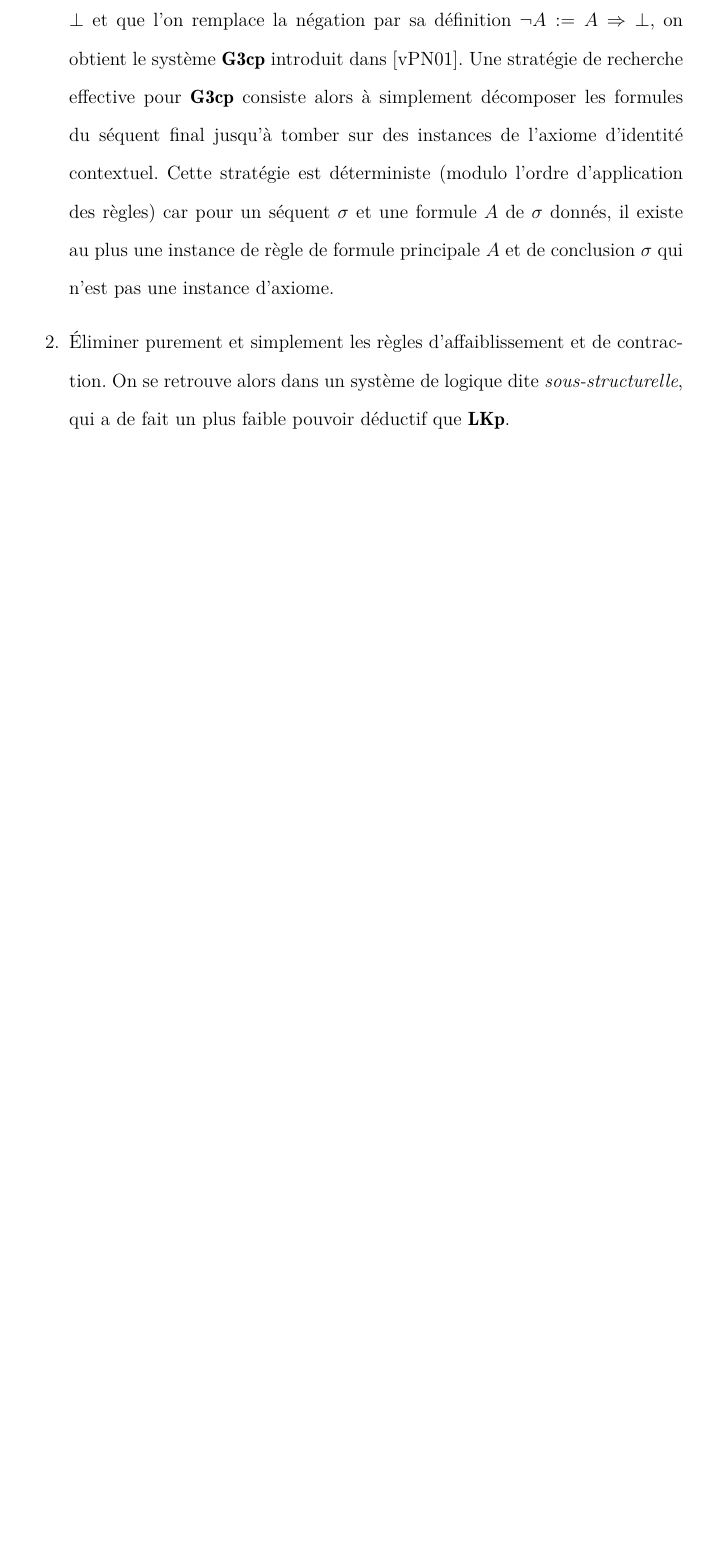
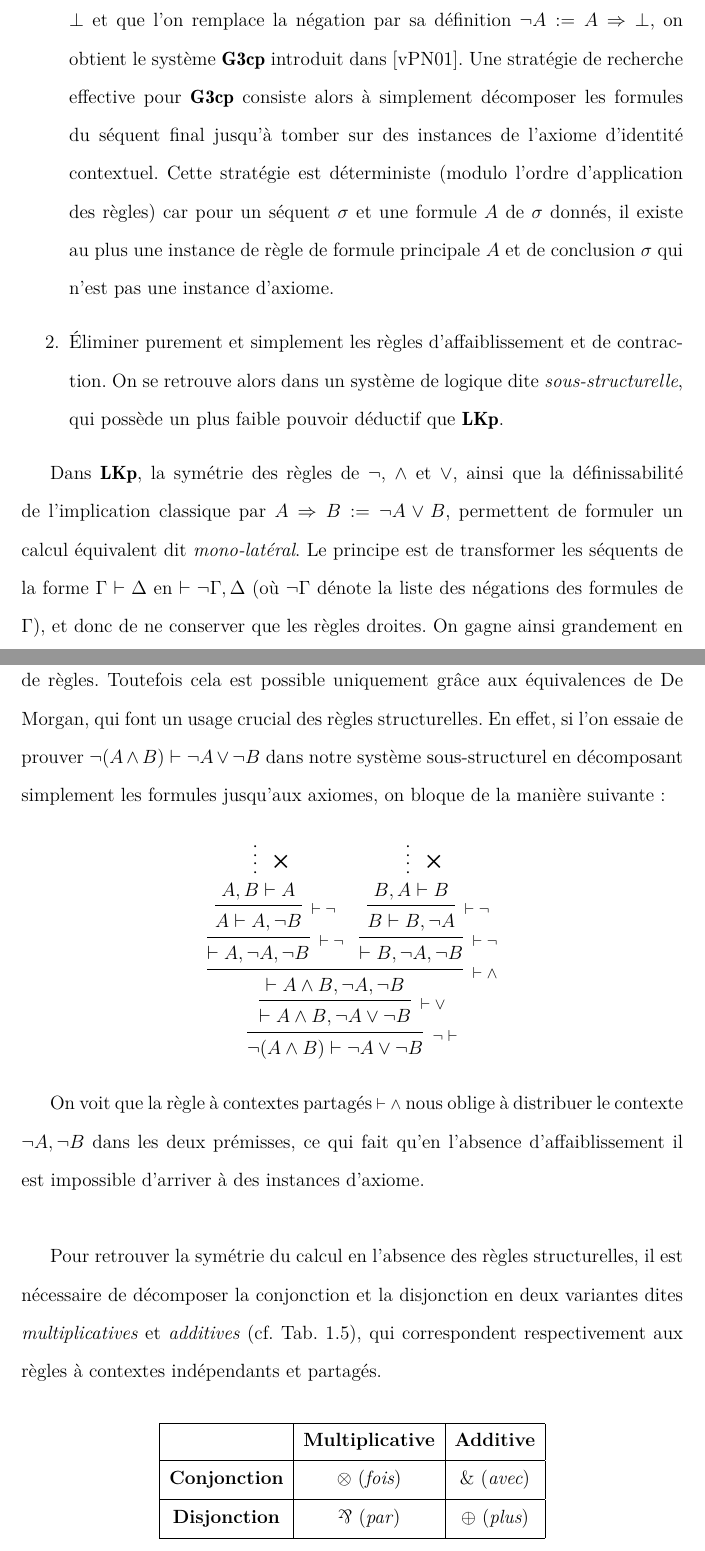
Before and after one commit to Champitoad/memoir-lophisc, a LaTeX document (main.tex): part of page 14 of 18 before the commit and two parts of pages 14 and 15 of 20 after it, the two joined at a grey line, cut so that both start at the same text, the shorter picture padded with empty space. Compiled offline with XeLaTeX.

Commit message:
Progressing...

```diff
--- a/main.tex
+++ b/main.tex
@@ -17,6 +17,8 @@
 \usepackage{longtable}
 \usepackage{tabu}
 \usepackage{multirow}
+\usepackage{pifont}
+\usepackage{cmll}
 
 \doublespacing
 
@@ -291,5 +293,41 @@ Cela permet de montrer la dérivabilité de la règle gauche de l'implication r
 Nous avons donc réussi à restreindre la source de l'irréversibilité de $\mathbf{LKp}$ aux seules règles d'affaiblissement, en se plaçant dans un système équivalent où toutes les règles logiques sont réversibles. Néanmoins pour cela il a fallu montrer l'interdérivabilité des versions réversibles et irréversibles des règles logiques, qui n'est possible qu'à l'aide des règles structurelles d'affaiblissement et de contraction. Or pour atteindre une procédure de recherche véritablement effective, il semble nécessaire de se débarrasser d'une part de l'affaiblissement qui est source d'irréversibilité, mais aussi de la contraction qui est source de \textbf{non-déterminisme}. En effet, dans notre cadre de recherche \textit{root-first}, une instance de règle de contraction peut être choisie à n'importe quelle étape de la recherche, ce qui introduit la nécessité d'effectuer du \textit{backtracking} dans le cas où la recherche échoue à cause d'une contraction négligée par le passé, en plus d'une complexité accrue par la duplication des formules. Se présentent alors deux possibilités :
 \begin{enumerate}
 	\item Cacher les règles structurelles à l'intérieur d'autres règles réversibles, de façon à conserver le pouvoir déductif de $\mathbf{LKp}$. Cela revient essentiellement à remplacer l'axiome d'identité par une version contextuelle $\prfbyaxiom{\irule{id}}{\Gamma,A \seq A,\Delta}$. Si l'on ajoute une règle d'introduction du connecteur 0-aire pour le faux $\bot$ et que l'on remplace la négation par sa définition $\neg A \colonequals A \lto \bot$, on obtient le système $\mathbf{G3cp}$ introduit dans \cite{vPN01}. Une stratégie de recherche effective pour $\mathbf{G3cp}$ consiste alors à simplement décomposer les formules du séquent final jusqu'à tomber sur des instances de l'axiome d'identité contextuel. Cette stratégie est déterministe (modulo l'ordre d'application des règles) car pour un séquent $\sigma$ et une formule $A$ de $\sigma$ donnés, il existe au plus une instance de règle de formule principale $A$ et de conclusion $\sigma$ qui n'est pas une instance d'axiome.
-	\item Éliminer purement et simplement les règles d'affaiblissement et de contraction. On se retrouve alors dans un système de logique dite \emph{sous-structurelle}, qui a de fait un plus faible pouvoir déductif que $\mathbf{LKp}$.
+	\item Éliminer purement et simplement les règles d'affaiblissement et de contraction. On se retrouve alors dans un système de logique dite \emph{sous-structurelle}, qui possède un plus faible pouvoir déductif que $\mathbf{LKp}$.
 \end{enumerate}
+
+Dans $\mathbf{LKp}$, la symétrie des règles de $\neg$, $\land$ et $\lor$, ainsi que la définissabilité de l'implication classique par $A \lto B \colonequals \neg A \lor B$, permettent de formuler un calcul équivalent dit \emph{mono-latéral}. Le principe est de transformer les séquents de la forme $\Gamma \seq \Delta$ en $\seq \neg \Gamma,\Delta$ (où $\neg \Gamma$ dénote la liste des négations des formules de $\Gamma$), et donc de ne conserver que les règles droites. On gagne ainsi grandement en simplicité dans la recherche de preuve, puisque le calcul contient deux fois moins de règles. Toutefois cela est possible uniquement grâce aux équivalences de De Morgan, qui font un usage crucial des règles structurelles. En effet, si l'on essaie de prouver $\neg (A \land B) \seq \neg A \lor \neg B$ dans notre système sous-structurel en décomposant simplement les formules jusqu'aux axiomes, on bloque de la manière suivante :
+
+\begin{displaymath}
+    \prftree[r]{\iruleL{\neg}}
+        {\prftree[r]{\iruleR{\lor}}
+            {\prftree[r]{\iruleR{\land}}
+                {\prftree[r]{\iruleR{\neg}}
+                    {\prftree[r]{\iruleR{\neg}}
+                        {\prfsummary[\ding{53}]{A,B \seq A}}
+                        {A \seq A,\neg B}}
+                    {\seq A,\neg A,\neg B}}
+                {\prftree[r]{\iruleR{\neg}}
+                    {\prftree[r]{\iruleR{\neg}}
+                        {\prfsummary[\ding{53}]{B,A \seq B}}
+                        {B \seq B,\neg A}}
+                    {\seq B,\neg A,\neg B}}
+                {\seq A \land B,\neg A,\neg B}}
+            {\seq A \land B,\neg A \lor \neg B}}
+        {\neg (A \land B) \seq \neg A \lor \neg B}
+\end{displaymath}
+
+On voit que la règle à contextes partagés {\iruleR{\land}} nous oblige à distribuer le contexte $\neg A,\neg B$ dans les deux prémisses, ce qui fait qu'en l'absence d'affaiblissement il est impossible d'arriver à des instances d'axiome.\\
+
+Pour retrouver la symétrie du calcul en l'absence des règles structurelles, il est nécessaire de décomposer la conjonction et la disjonction en deux variantes dites \emph{multiplicatives} et \emph{additives} (cf. Tab. \ref{tab:conn_mall}), qui correspondent respectivement aux règles à contextes indépendants et partagés.
+
+\begin{table}[h]
+\begin{longtabu}{|>{\bf}c|c|c|}
+    \hline
+    \rowfont{\bfseries} & Multiplicative & Additive \\
+    \hline
+    Conjonction & $\otimes$ (\emph{fois}) & $\with$ (\emph{avec}) \\
+    \hline
+    Disjonction & $\parr$ (\emph{par}) & $\oplus$ (\emph{plus}) \\
+    \hline
+\end{longtabu}
```
Also changed, not shown: main.tex (3 more changed lines).
